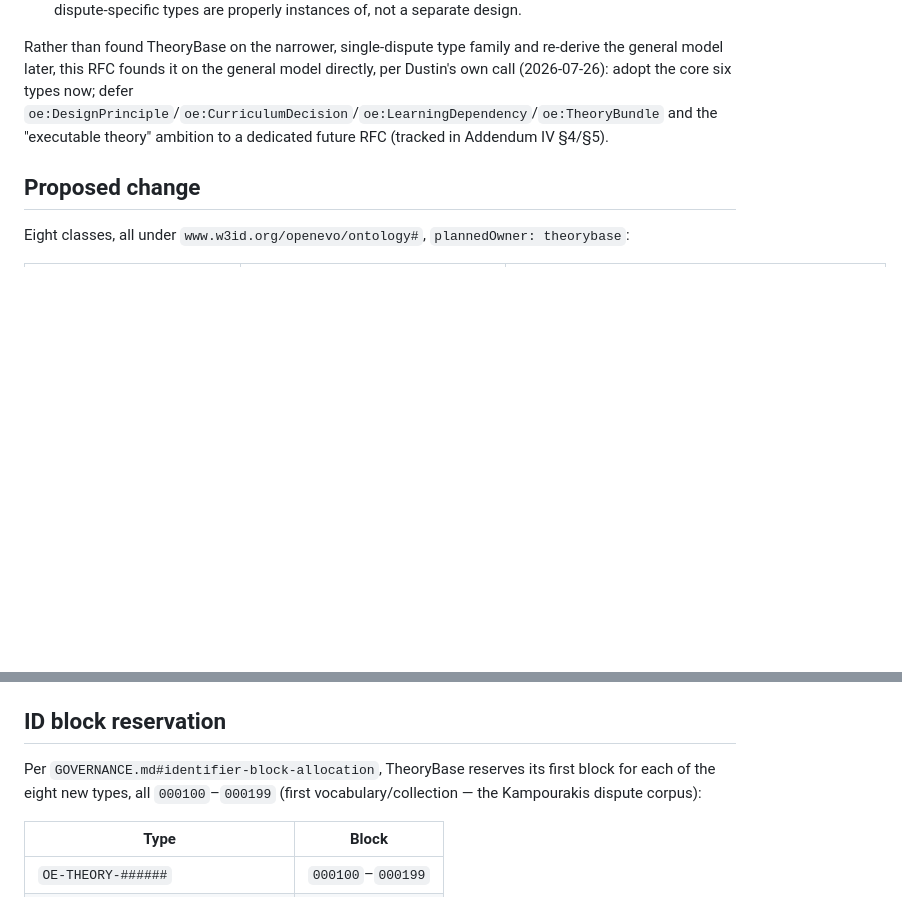
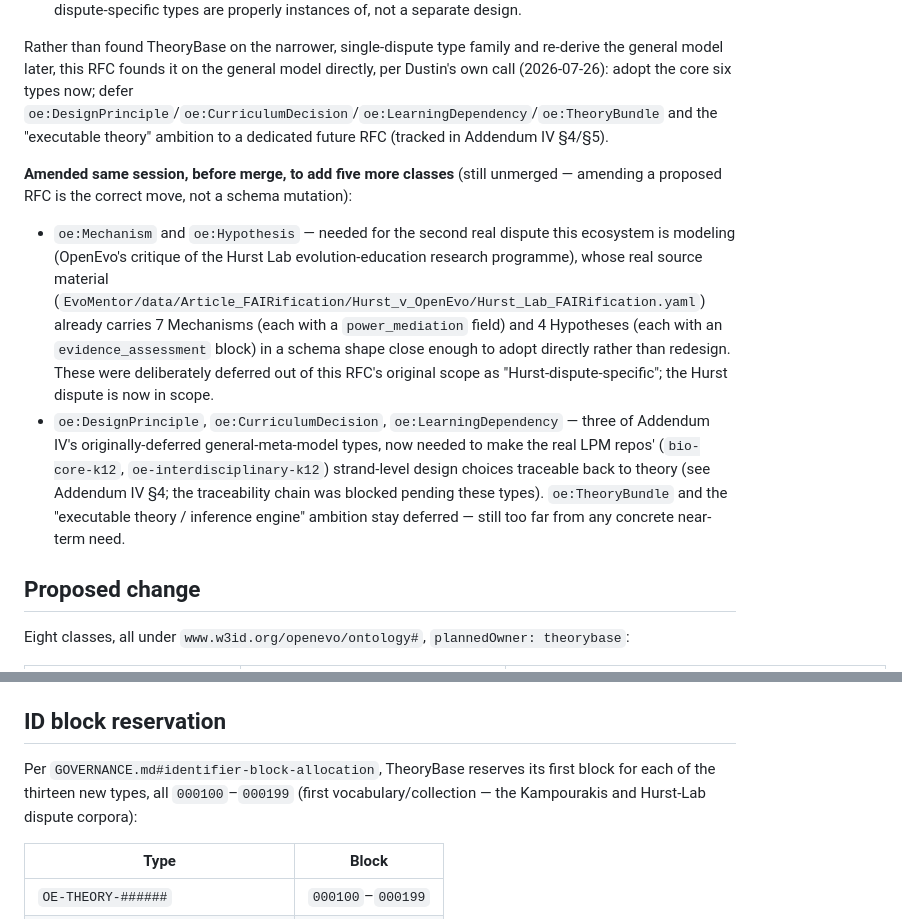
Before and after one commit to openevo-ccs/openevo-core, a Markdown page: proposals/0002-theorybase-founding-ontology.md, 2 parts joined by grey strips. Rendered like a GitHub page; blank space fills up the shorter version.

```diff
--- a/proposals/0002-theorybase-founding-ontology.md
+++ b/proposals/0002-theorybase-founding-ontology.md
@@ -15,6 +15,10 @@ TheoryBase is one of the nine Foundational Repos identified in `lab_manager/docs
 
 Rather than found TheoryBase on the narrower, single-dispute type family and re-derive the general model later, this RFC founds it on the general model directly, per Dustin's own call (2026-07-26): adopt the core six types now; defer `oe:DesignPrinciple`/`oe:CurriculumDecision`/`oe:LearningDependency`/`oe:TheoryBundle` and the "executable theory" ambition to a dedicated future RFC (tracked in Addendum IV §4/§5).
 
+**Amended same session, before merge, to add five more classes** (still unmerged — amending a proposed RFC is the correct move, not a schema mutation):
+- `oe:Mechanism` and `oe:Hypothesis` — needed for the second real dispute this ecosystem is modeling (OpenEvo's critique of the Hurst Lab evolution-education research programme), whose real source material (`EvoMentor/data/Article_FAIRification/Hurst_v_OpenEvo/Hurst_Lab_FAIRification.yaml`) already carries 7 Mechanisms (each with a `power_mediation` field) and 4 Hypotheses (each with an `evidence_assessment` block) in a schema shape close enough to adopt directly rather than redesign. These were deliberately deferred out of this RFC's original scope as "Hurst-dispute-specific"; the Hurst dispute is now in scope.
+- `oe:DesignPrinciple`, `oe:CurriculumDecision`, `oe:LearningDependency` — three of Addendum IV's originally-deferred general-meta-model types, now needed to make the real LPM repos' (`bio-core-k12`, `oe-interdisciplinary-k12`) strand-level design choices traceable back to theory (see Addendum IV §4; the traceability chain was blocked pending these types). `oe:TheoryBundle` and the "executable theory / inference engine" ambition stay deferred — still too far from any concrete near-term need.
+
 ## Proposed change
 
 Eight classes, all under `www.w3id.org/openevo/ontology#`, `plannedOwner: theorybase`:
@@ -40,7 +49,7 @@ No existing standard directly models "theory as decomposable, versioned, competi
 
 ## ID block reservation
 
-Per `GOVERNANCE.md#identifier-block-allocation`, TheoryBase reserves its first block for each of the eight new types, all `000100`–`000199` (first vocabulary/collection — the Kampourakis dispute corpus):
+Per `GOVERNANCE.md#identifier-block-allocation`, TheoryBase reserves its first block for each of the thirteen new types, all `000100`–`000199` (first vocabulary/collection — the Kampourakis and Hurst-Lab dispute corpora):
 
 | Type | Block |
 |---|---|
```
Also changed, not shown: other parts of proposals/0002-theorybase-founding-ontology.md (+12 -1 lines).
